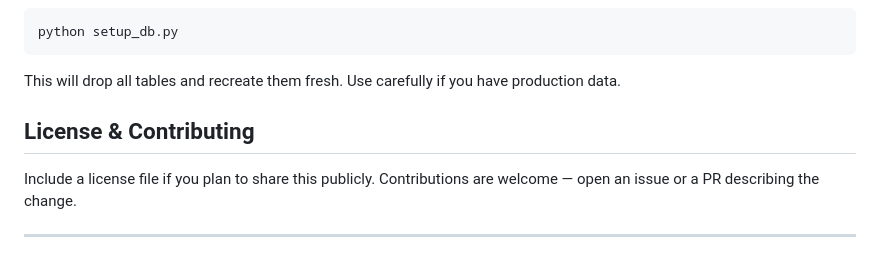
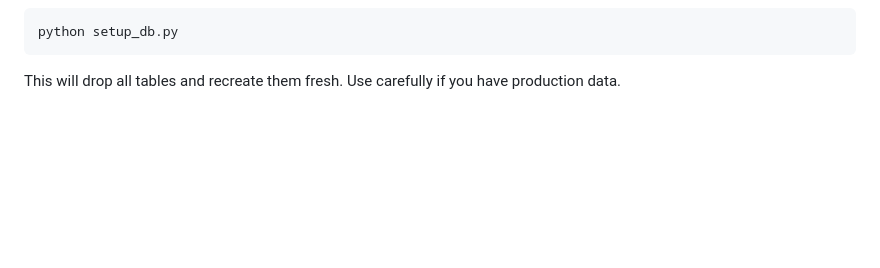
Before and after one commit to lvrreddy-3122005/lvr, a Markdown page: README.md, the part around the change. GitHub-like rendering; blank space fills up the shorter version.

````diff
--- a/README.md
+++ b/README.md
@@ -129,9 +129,3 @@ python setup_db.py
 ```
 
 This will drop all tables and recreate them fresh. Use carefully if you have production data.
-
-## License & Contributing
-
-Include a license file if you plan to share this publicly. Contributions are welcome — open an issue or a PR describing the change.
-
----
````
